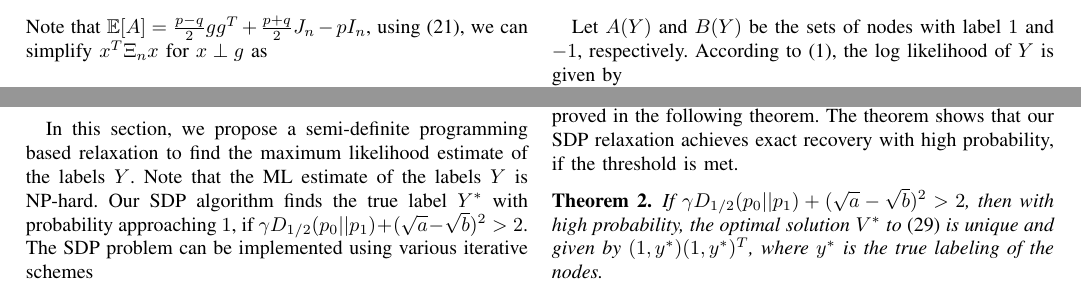
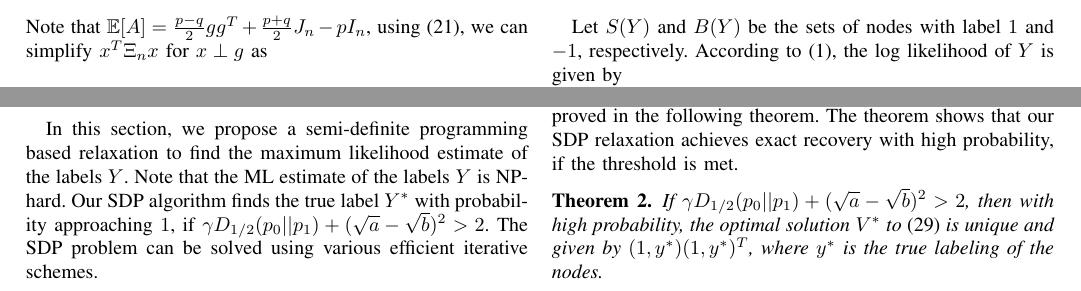
Before and after one commit to zhaofeng-shu33/sbm_side_info, a LaTeX paper (main.tex): two parts of page 6 of 7, joined at a grey line, cut so that both start at the same text. Compiled offline with pdfLaTeX.

Commit message:
Update on Overleaf.

```diff
--- a/main.tex
+++ b/main.tex
@@ -468,9 +468,9 @@ In this section, we propose a semi-definite programming based relaxation to find
  the ML estimate of the labels $Y$ is NP-hard.
 Our SDP algorithm finds the true label $Y^*$ with probability approaching $1$, if
 $\gamma D_{1/2}(p_0||p_1) + (\sqrt{a} - \sqrt{b})^2 > 2$.
-The SDP problem can be implemented using various iterative schemes
+The SDP problem can be solved using various efficient iterative schemes.
 
-Let $A(Y)$ and $B(Y)$ be the sets of nodes with label $1$ and $-1$, respectively.
+Let $S(Y)$ and $B(Y)$ be the sets of nodes with label $1$ and $-1$, respectively.
 According to \eqref{eq:lh}, the log likelihood of $Y$ is given by
 \begin{align}\label{eq:loglh}
 &\sum^m_{j=1}[\sum_{i\in A(Y)} \log P_1(X^i_{j})+\sum_{i\in B(Y)} \log P_0(X^i_{j})]\nonumber\\
```
